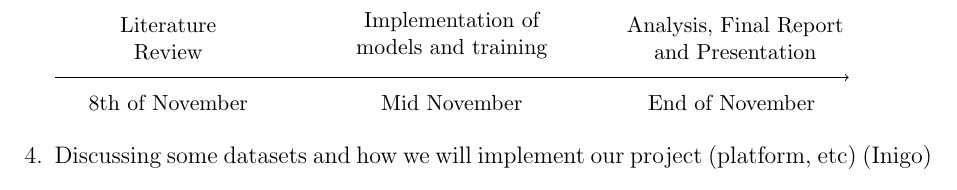
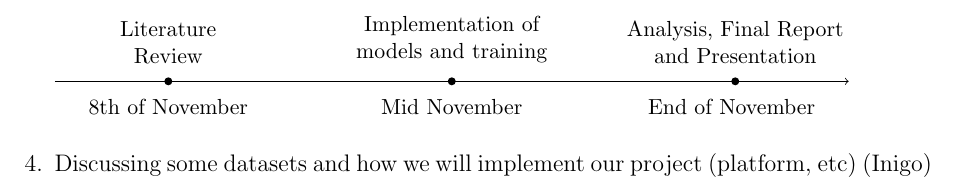
Before and after one commit to AdrienBelanger/451-Project, a LaTeX document (main.tex): part of the page before the commit and part of page 2 of 2 after it, cut so that both start at the same text. Compiled offline with pdfLaTeX.

Commit message:
Reformatted

```diff
--- a/main.tex
+++ b/main.tex
@@ -57,6 +58,7 @@
             7/{Implementation of \\ models and training}/Mid November,
             12/{Analysis, Final Report \\ and Presentation}/End of November
           } {
+            \fill (\x,0) circle (2pt);
             \draw (\x,0) node[above=5pt] {\y} node[below=5pt] {\label};
           }
         \end{tikzpicture}
```
Also changed, not shown: main.tex (1 more changed lines), 1 other file.
